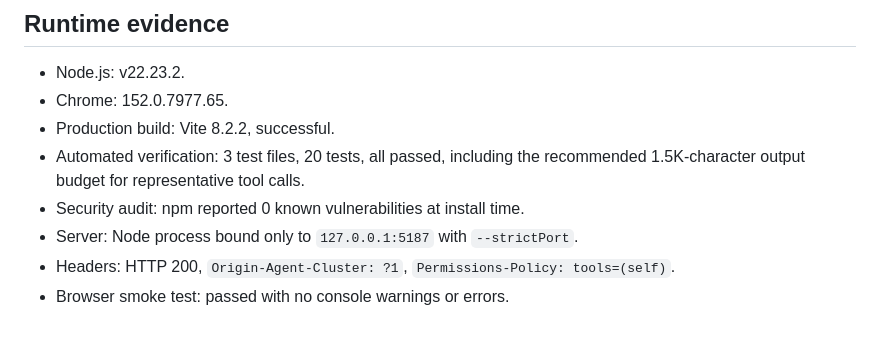
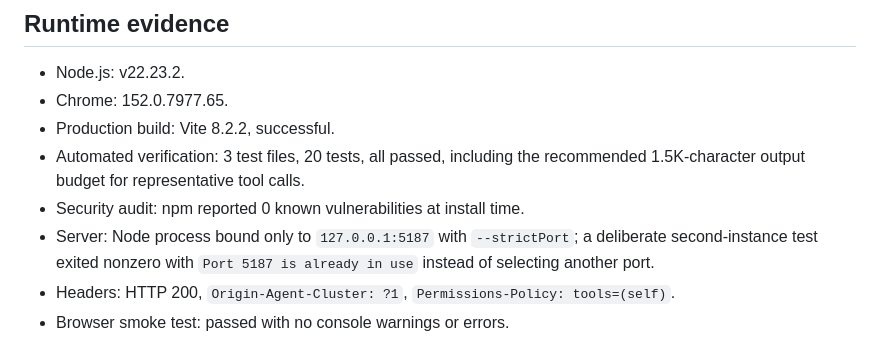
Before and after one commit to Boom-Vitt/thai-run-club-webmcp, a Markdown page: COMPLIANCE_AUDIT.md, the part around the change. Rendered like a GitHub page.

```diff
--- a/COMPLIANCE_AUDIT.md
+++ b/COMPLIANCE_AUDIT.md
@@ -51,7 +51,7 @@ Statuses: **PASS** = direct evidence exists; **PARTIAL** = implementation exists
 - Production build: Vite 8.2.2, successful.
 - Automated verification: 3 test files, 20 tests, all passed, including the recommended 1.5K-character output budget for representative tool calls.
 - Security audit: npm reported 0 known vulnerabilities at install time.
-- Server: Node process bound only to `127.0.0.1:5187` with `--strictPort`.
+- Server: Node process bound only to `127.0.0.1:5187` with `--strictPort`; a deliberate second-instance test exited nonzero with `Port 5187 is already in use` instead of selecting another port.
 - Headers: HTTP 200, `Origin-Agent-Cluster: ?1`, `Permissions-Policy: tools=(self)`.
 - Browser smoke test: passed with no console warnings or errors.
 - Local source checkpoint: Git commit `42245a3` on 2026-09-02 Asia/Bangkok; private Devpost workflow state is excluded by `.gitignore`.
```
Also changed, not shown: DEVPOST_COMPLIANCE_LOG.md (+7 -0 lines).
